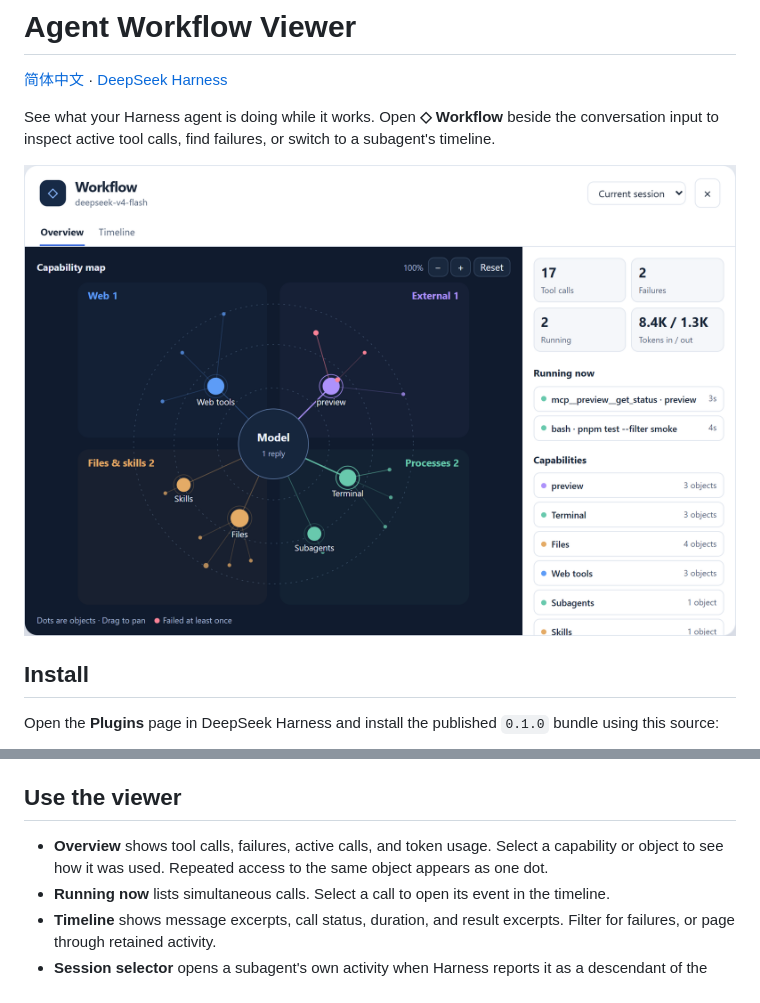
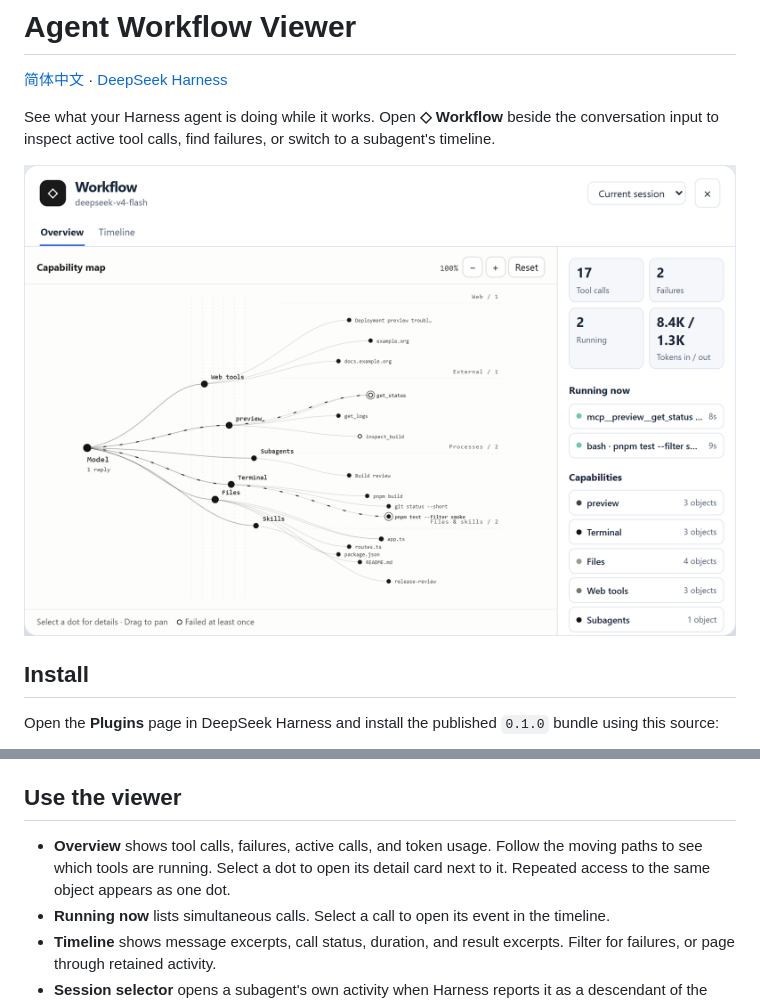
Before and after one commit to hgognav233-netizen/agent-workflow-viewer, a Markdown page: README.md, 2 parts joined by grey strips. GitHub-like rendering; pictures changed too: preview.png.

```diff
--- a/README.md
+++ b/README.md
@@ -20,7 +20,7 @@ To try the development version, clone this repository and install the checkout a
 
 ## Use the viewer
 
-- **Overview** shows tool calls, failures, active calls, and token usage. Select a capability or object to see how it was used. Repeated access to the same object appears as one dot.
+- **Overview** shows tool calls, failures, active calls, and token usage. Follow the moving paths to see which tools are running. Select a dot to open its detail card next to it. Repeated access to the same object appears as one dot.
 - **Running now** lists simultaneous calls. Select a call to open its event in the timeline.
 - **Timeline** shows message excerpts, call status, duration, and result excerpts. Filter for failures, or page through retained activity.
 - **Session selector** opens a subagent's own activity when Harness reports it as a descendant of the current conversation.
```
Also changed, not shown: CHANGELOG.md (+3 -0 lines), README.zh-CN.md (+1 -1 lines), 1 other file.
